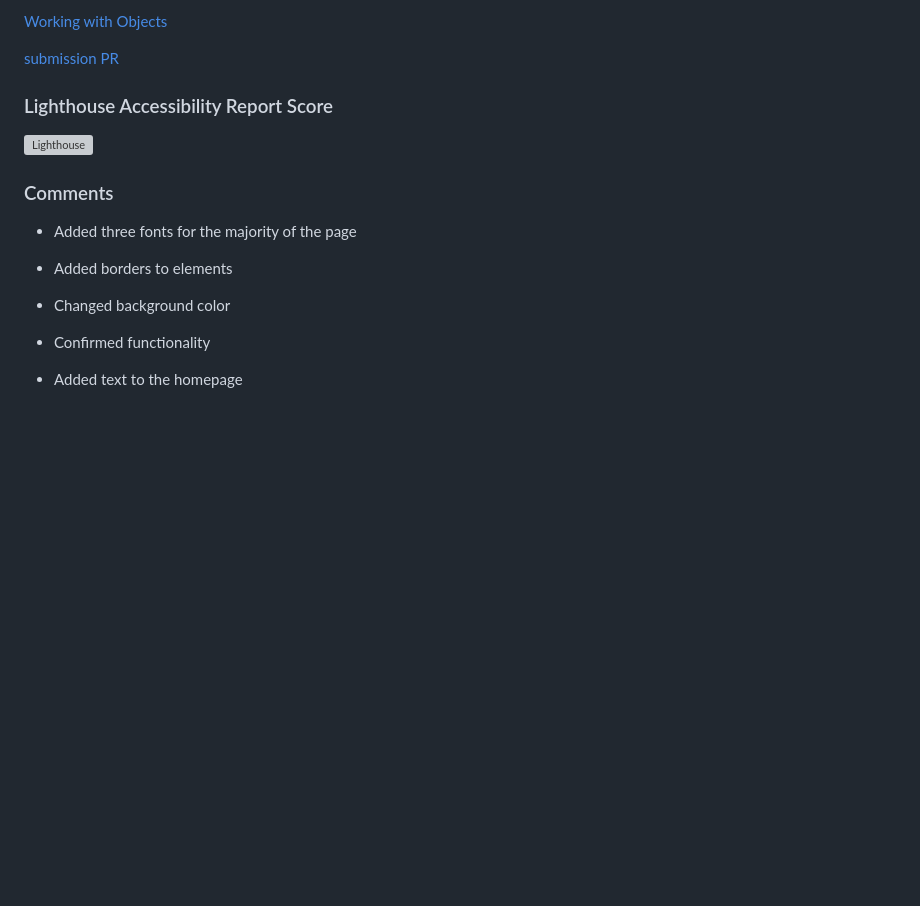
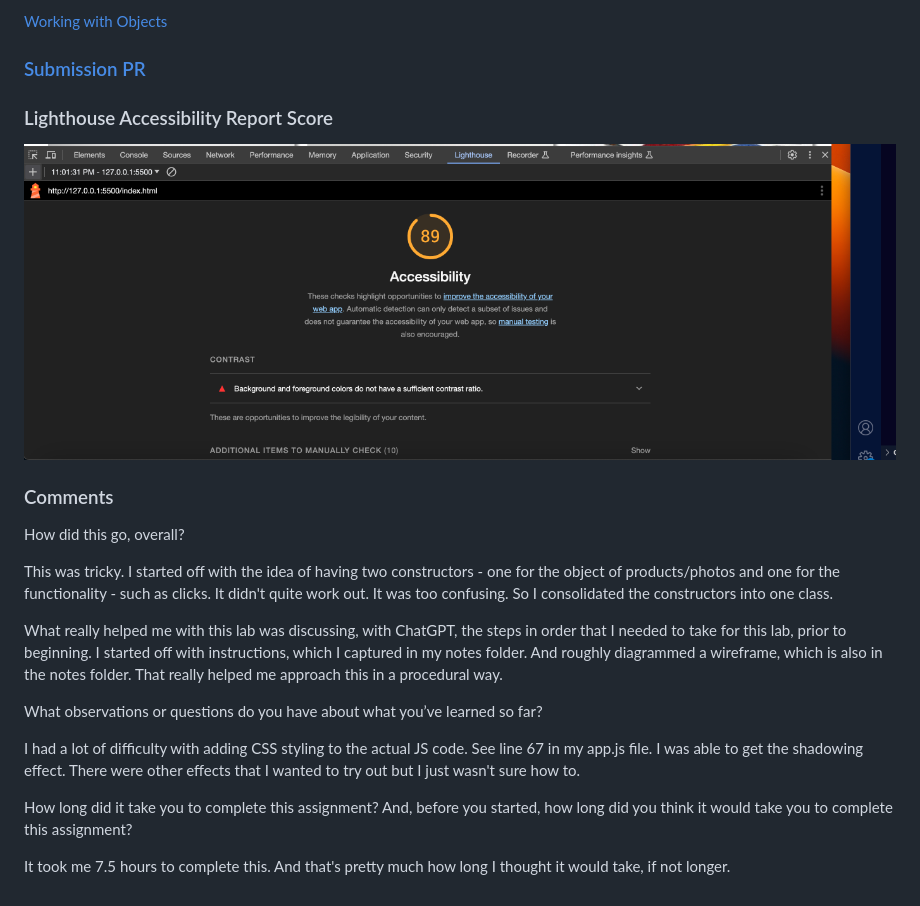
Before and after one commit to StepheeGee/odd-duck, a Markdown page: README.md, the part around the change printed below. Drawn GitHub-style; pictures changed too: img/lighthouse.png (added); blank space fills up the shorter version; grey boxes are pictures that could not be loaded.

```diff
--- a/README.md
+++ b/README.md
@@ -18,22 +24,26 @@ The code creates an interactive voting system where users can click on their pre
 
 
 
-[submission PR](https://stepheegee.github.io/odd-duck)
+### [Submission PR](https://stepheegee.github.io/odd-duck)
 
 
 ### Lighthouse Accessibility Report Score
-![Lighthouse]()
+![Lighthouse](img/lighthouse.png)
 
 
 
 ### Comments
 
-* Added three fonts for the majority of the page
+How did this go, overall?
 
-* Added borders to elements
+This was tricky. I started off with the idea of having two constructors - one for the object of products/photos and one for the functionality - such as clicks. It didn't quite work out. It was too confusing. So I consolidated the constructors into one class.
 
-* Changed background color
+What really helped me with this lab was discussing, with ChatGPT, the steps in order that I needed to take for this lab, prior to beginning. I started off with instructions, which I captured in my notes folder. And roughly diagrammed a wireframe, which is also in the notes folder. That really helped me approach this in a procedural way.
 
-* Confirmed functionality
+What observations or questions do you have about what you’ve learned so far?
 
-* Added text to the homepage
+I had a lot of difficulty with adding CSS styling to the actual JS code. See line 67 in my app.js file. I was able to get the shadowing effect. There were other effects that I wanted to try out but I just wasn't sure how to.
+
+How long did it take you to complete this assignment? And, before you started, how long did you think it would take you to complete this assignment?
+
+It took me 7.5 hours to complete this. And that's pretty much how long I thought it would take, if not longer.
```
Also changed, not shown: other parts of README.md (+6 -0 lines), 2 other files.
